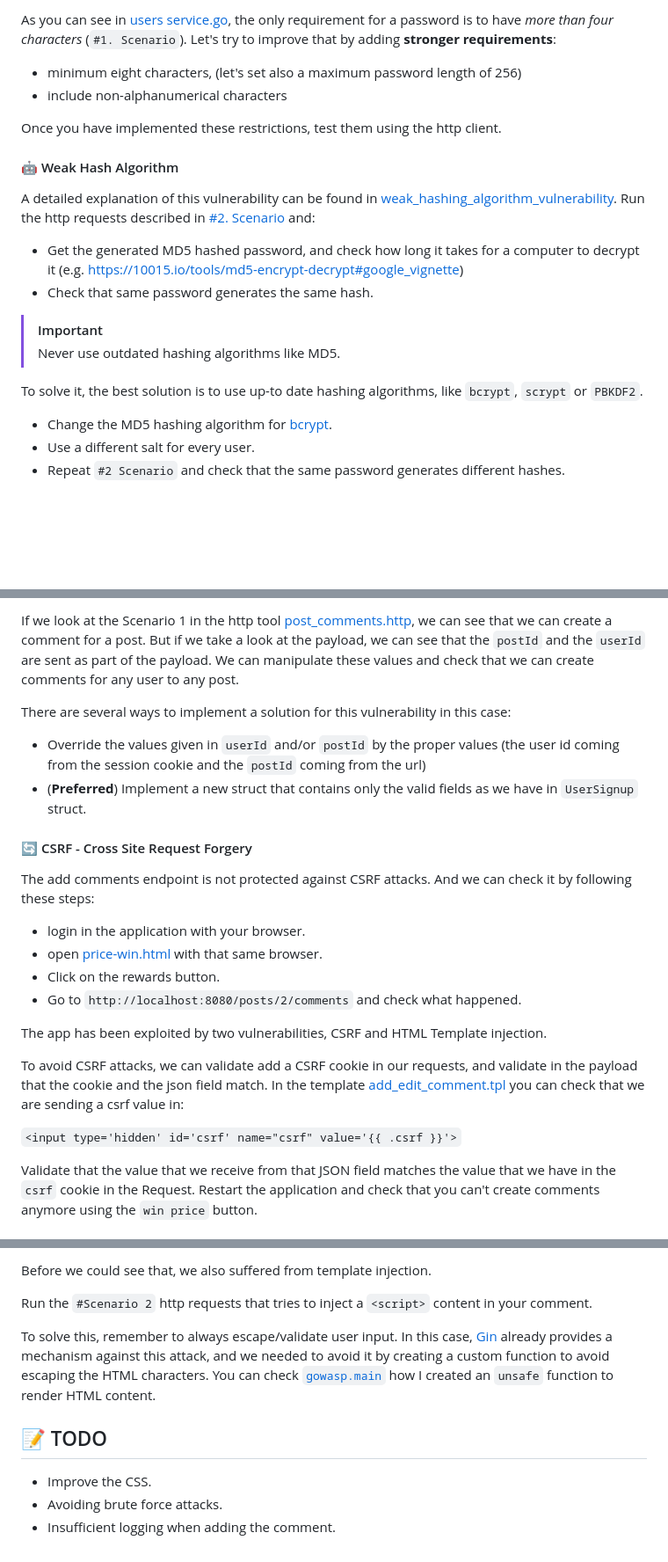
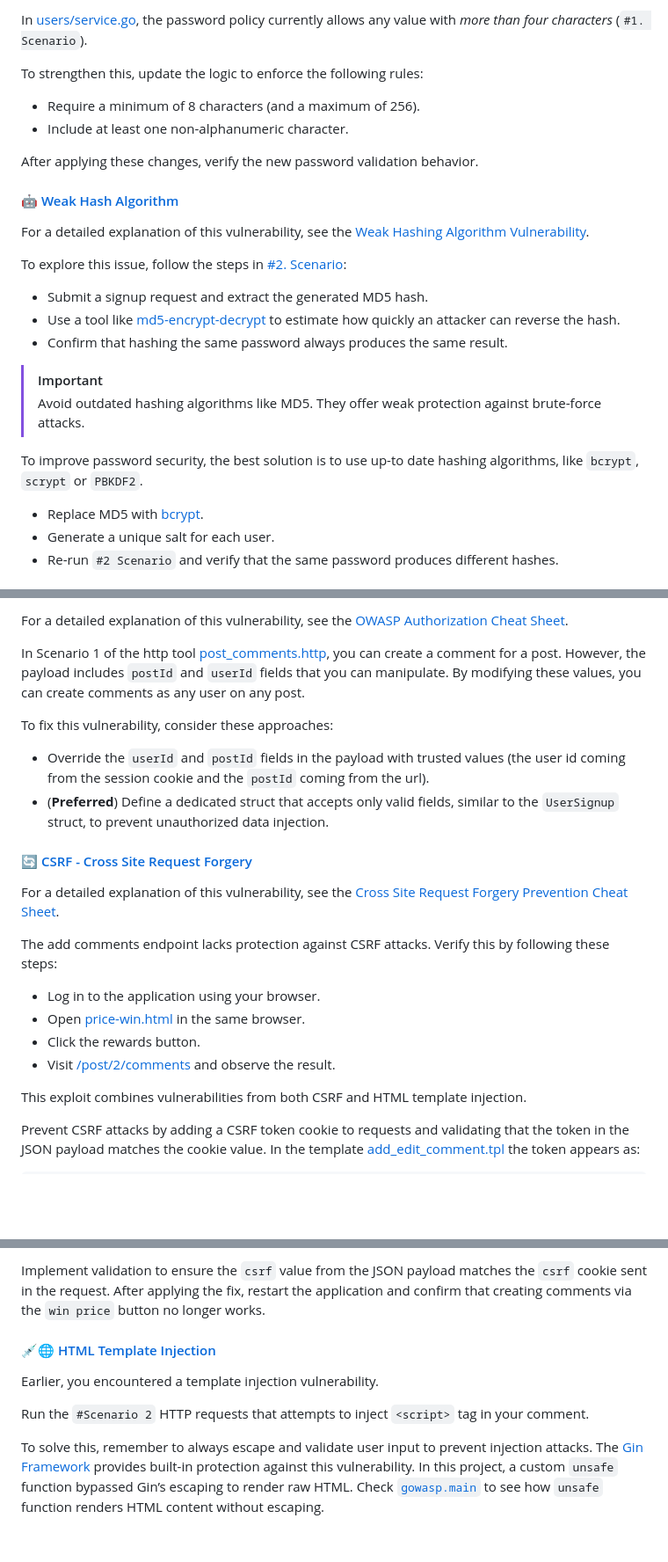
Before and after one commit to manuelarte/gowasp, a Markdown page: README.md, 3 parts joined by grey strips. Shown at 88% size. GitHub-like rendering; blank space fills up the shorter version.

Commit message:
docs: improve README.md

````diff
--- a/README.md
+++ b/README.md
@@ -69,26 +75,29 @@ An HTTP client is provided in [users-signup.http](./tools/users-signup.http) to
 
-As you can see in [users service.go](./internal/users/service.go), the only requirement for a password is to have *more than four characters* (`#1. Scenario`).
-Let's try to improve that by adding **stronger requirements**:
+In [users/service.go](./internal/users/service.go), the password policy currently allows any value with *more than four characters* (`#1. Scenario`).
 
-+ minimum eight characters, (let's set also a maximum password length of 256)
-+ include non-alphanumerical characters
+To strengthen this, update the logic to enforce the following rules:
 
-Once you have implemented these restrictions, test them using the http client.
++ Require a minimum of 8 characters (and a maximum of 256).
++ Include at least one non-alphanumeric character.
 
-#### 🤖 Weak Hash Algorithm
+After applying these changes, verify the new password validation behavior.
 
-A detailed explanation of this vulnerability can be found in [weak_hashing_algorithm_vulnerability](https://knowledge-base.secureflag.com/vulnerabilities/broken_cryptography/weak_hashing_algorithm_vulnerability.html).
-Run the http requests described in [#2. Scenario](./tools/users-signup.http) and:
+#### 🤖 [Weak Hash Algorithm](https://cwe.mitre.org/data/definitions/328.html)
 
-+ Get the generated MD5 hashed password, and check how long it takes for a computer to decrypt it (e.g. <https://10015.io/tools/md5-encrypt-decrypt#google_vignette>)
-+ Check that same password generates the same hash.
+For a detailed explanation of this vulnerability, see the [Weak Hashing Algorithm Vulnerability](https://knowledge-base.secureflag.com/vulnerabilities/broken_cryptography/weak_hashing_algorithm_vulnerability.html).
+
+To explore this issue, follow the steps in [#2. Scenario](./tools/users-signup.http):
+
++ Submit a signup request and extract the generated MD5 hash.
++ Use a tool like [md5-encrypt-decrypt](https://10015.io/tools/md5-encrypt-decrypt#google_vignette) to estimate how quickly an attacker can reverse the hash.
++ Confirm that hashing the same password always produces the same result.
 
 > [!IMPORTANT]
-> Never use outdated hashing algorithms like MD5.
+> Avoid outdated hashing algorithms like MD5. They offer weak protection against brute-force attacks.
 
-To solve it, the best solution is to use up-to date hashing algorithms, like `bcrypt`, `scrypt` or `PBKDF2`.
+To improve password security, the best solution is to use up-to date hashing algorithms, like `bcrypt`, `scrypt` or `PBKDF2`.
 
-+ Change the MD5 hashing algorithm for [bcrypt](https://pkg.go.dev/golang.org/x/crypto/bcrypt).
-+ Use a different salt for every user.
-+ Repeat `#2 Scenario` and check that the same password generates different hashes.
++ Replace MD5 with [bcrypt](https://pkg.go.dev/golang.org/x/crypto/bcrypt).
++ Generate a unique salt for each user.
++ Re-run `#2 Scenario` and verify that the same password produces different hashes.
 
@@ -155,29 +171,28 @@ The vulnerabilities we are going to check here:
 
-If we look at the Scenario 1 in the http tool [post_comments.http](/tools/post_comments.http), we can see that we can create a comment for a post.
-But if we take a look at the payload, we can see that the `postId` and the `userId` are sent as part of the payload.
-We can manipulate these values and check that we can create comments for any user to any post.
+For a detailed explanation of this vulnerability, see the [OWASP Authorization Cheat Sheet](https://cheatsheetseries.owasp.org/cheatsheets/Authorization_Cheat_Sheet.html).
 
-There are several ways to implement a solution for this vulnerability in this case:
+In Scenario 1 of the http tool [post_comments.http](/tools/post_comments.http), you can create a comment for a post.
+However, the payload includes `postId` and `userId` fields that you can manipulate.
+By modifying these values, you can create comments as any user on any post.
 
-+ Override the values given in `userId` and/or `postId` by the proper values (the user id coming from the session cookie and the `postId` coming from the url)
-+ (**Preferred**) Implement a new struct that contains only the valid fields as we have in `UserSignup` struct.
+To fix this vulnerability, consider these approaches:
 
-#### 🔄 CSRF - Cross Site Request Forgery
++ Override the `userId` and `postId` fields in the payload with trusted values (the user id coming from the session cookie and the `postId` coming from the url).
++ (**Preferred**) Define a dedicated struct that accepts only valid fields, similar to the `UserSignup` struct, to prevent unauthorized data injection.
 
-The add comments endpoint is not protected against CSRF attacks. And we can check it by following these steps:
+#### 🔄 [CSRF - Cross Site Request Forgery](https://owasp.org/www-community/attacks/csrf)
 
-+ login in the application with your browser.
-+ open [price-win.html](/tools/price-win.html) with that same browser.
-+ Click on the rewards button.
-+ Go to `http://localhost:8080/posts/2/comments` and check what happened.
+For a detailed explanation of this vulnerability, see the [Cross Site Request Forgery Prevention Cheat Sheet](https://cheatsheetseries.owasp.org/cheatsheets/Cross-Site_Request_Forgery_Prevention_Cheat_Sheet.html).
 
-The app has been exploited by two vulnerabilities, CSRF and HTML Template injection.
+The add comments endpoint lacks protection against CSRF attacks. Verify this by following these steps:
 
-To avoid CSRF attacks, we can validate add a CSRF cookie in our requests, and validate in the payload that the cookie and the json field match.
-In the template [add_edit_comment.tpl](/web/templates/posts/add_edit_comment.tpl) you can check that we are sending a csrf value in:
++ Log in to the application using your browser.
++ Open [price-win.html](/tools/price-win.html) in the same browser.
++ Click the rewards button.
++ Visit [/post/2/comments](http://localhost:8080/posts/2/comments) and observe the result.
 
-```<input type='hidden' id='csrf' name="csrf" value='{{ .csrf }}'>```
+This exploit combines vulnerabilities from both CSRF and HTML template injection.
 
-Validate that the value that we receive from that JSON field matches the value that we have in the `csrf` cookie in the Request.
-Restart the application and check that you can't create comments anymore using the `win price` button.
+Prevent CSRF attacks by adding a CSRF token cookie to requests and validating that the token in the JSON payload matches the cookie value.
+In the template [add_edit_comment.tpl](/web/templates/posts/add_edit_comment.tpl) the token appears as:
 
@@ -185,17 +202,17 @@ Restart the application and check that you can't create comments anymore using t
 
-Before we could see that, we also suffered from template injection.
+Implement validation to ensure the `csrf` value from the JSON payload matches the `csrf` cookie sent in the request.
+After applying the fix, restart the application and confirm that creating comments via the `win price` button no longer works.
 
-Run the `#Scenario 2` http requests that tries to inject a `<script>` content in your comment.
+#### 💉🌐 [HTML Template Injection](https://owasp.org/www-project-web-security-testing-guide/latest/4-Web_Application_Security_Testing/11-Client-side_Testing/03-Testing_for_HTML_Injection)
 
-To solve this, remember to always escape/validate user input.
-In this case, [Gin](https://gin-gonic.com/) already provides a mechanism against this attack, and we needed to avoid it by creating a custom function to avoid escaping the HTML characters.
-You can check [`gowasp.main`](cmd/gowasp/gowasp.go) how I created an `unsafe` function to render HTML content.
+Earlier, you encountered a template injection vulnerability.
 
-## 📝 TODO
+Run the `#Scenario 2` HTTP requests that attempts to inject `<script>` tag in your comment.
 
-+ Improve the CSS.
-+ Avoiding brute force attacks.
-+ Insufficient logging when adding the comment.
+To solve this, remember to always escape and validate user input to prevent injection attacks.
+The [Gin Framework](https://gin-gonic.com/) provides built-in protection against this vulnerability.
+In this project, a custom `unsafe` function bypassed Gin’s escaping to render raw HTML.
+Check [`gowasp.main`](cmd/gowasp/gowasp.go) to see how `unsafe` function renders HTML content without escaping.
 
 [signup]: http://localhost:8080/api/users/signup
 [login]: http://localhost:8080/users/login
````
Also changed, not shown: other parts of README.md (+45 -30 lines).
